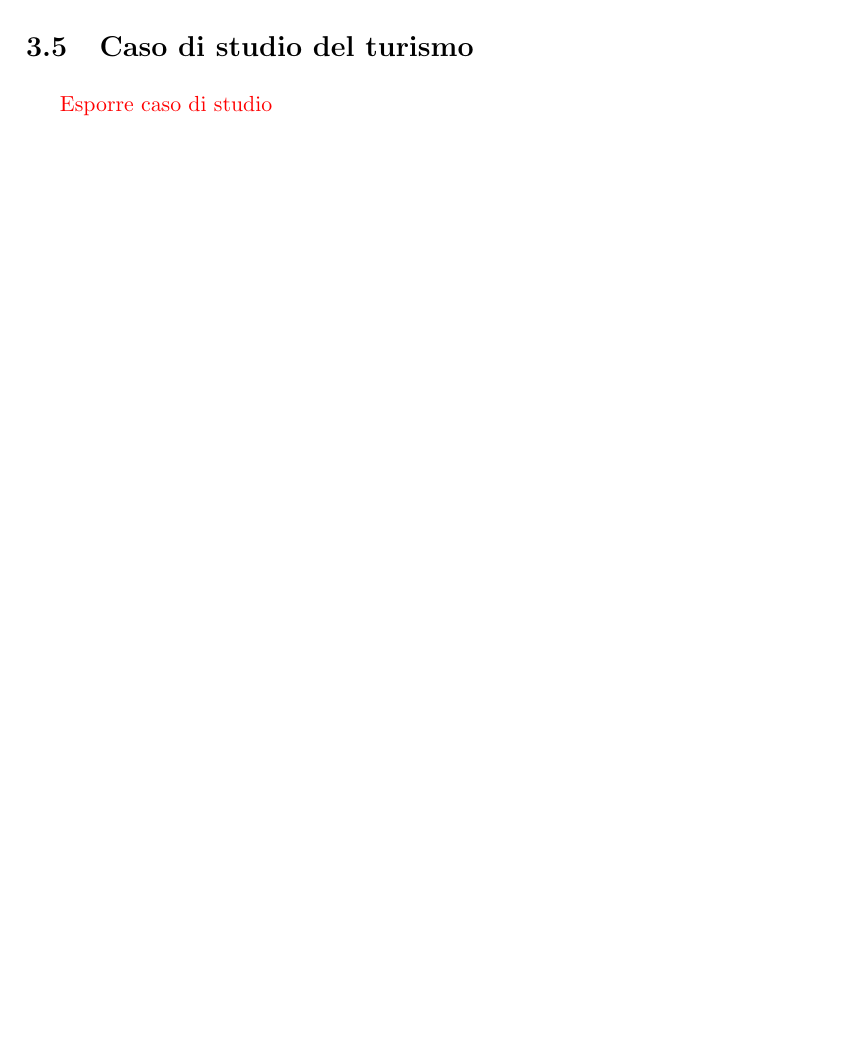
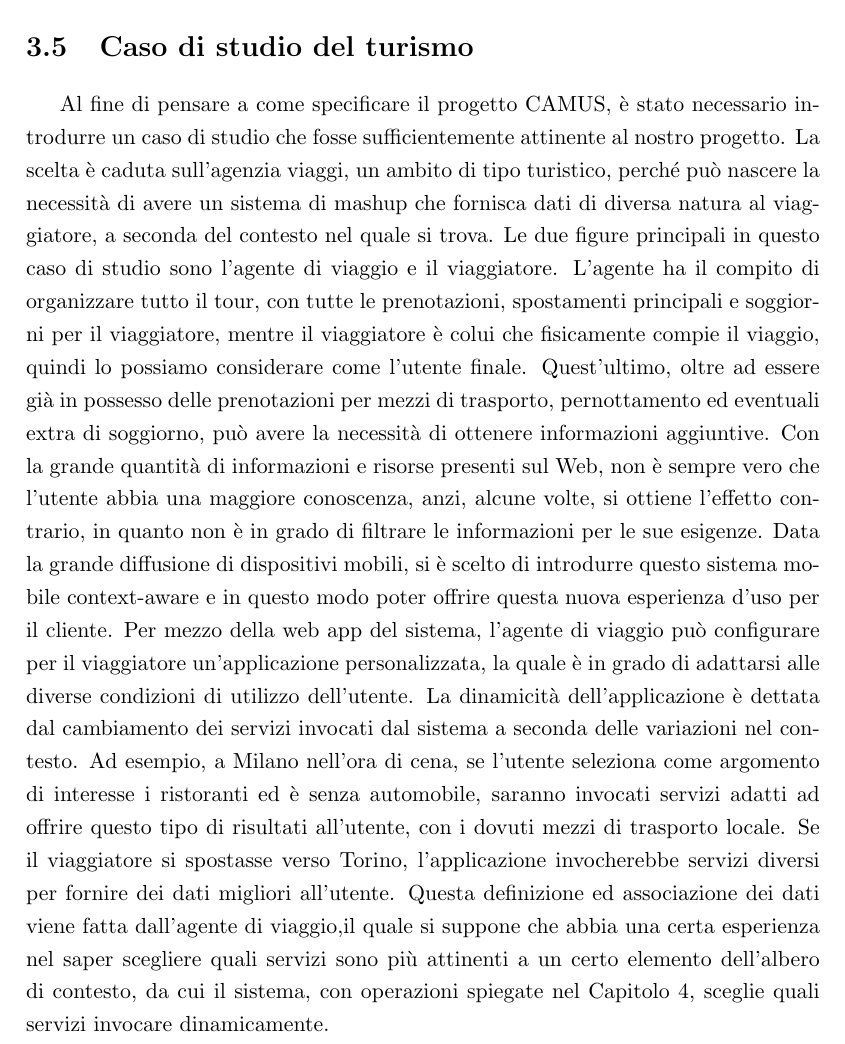
Before and after one commit to stefanogianelli/tesi-camus, a LaTeX thesis (tesi.tex, which reads 3-camus/camus.tex): part of page 40 of 74, cut so that both start at the same text, the shorter picture padded with empty space. Compiled offline with pdfLaTeX; the source files are stored in an older character set and shown here as Unicode.

Commit message:
prima bozza caso di studio

```diff
--- a/3-camus/camus.tex
+++ b/3-camus/camus.tex
@@ -28,4 +28,10 @@ In questo capitolo ...
 
 \section{Caso di studio del turismo\label{sec:caso-studio-turismo}}
 
-\textcolor{red}{Esporre caso di studio}
+Al fine di pensare a come specificare il progetto CAMUS, è stato necessario introdurre un caso di studio che fosse sufficientemente attinente al nostro progetto.
+La scelta è caduta sull'agenzia viaggi, un ambito di tipo turistico, perché può nascere la necessità di avere un sistema di mashup che fornisca dati di diversa natura al viaggiatore, a seconda del contesto nel quale si trova.
+Le due figure principali in questo caso di studio sono l'agente di viaggio e il viaggiatore. L'agente ha il compito di organizzare tutto il tour, con tutte le prenotazioni, spostamenti principali e soggiorni per il viaggiatore, mentre il viaggiatore è colui che fisicamente compie il viaggio, quindi lo possiamo considerare come l'utente finale.
+Quest'ultimo, oltre ad essere già in possesso delle prenotazioni per mezzi di trasporto, pernottamento ed eventuali extra di soggiorno, può avere la necessità di ottenere informazioni aggiuntive.
+Con la grande quantità di informazioni e risorse presenti sul Web, non è sempre vero che l'utente abbia una maggiore conoscenza, anzi, alcune volte, si ottiene l'effetto contrario, in quanto non è in grado di filtrare le informazioni per le sue esigenze. Data la grande diffusione di dispositivi mobili, si è scelto di introdurre questo sistema mobile context-aware e in questo modo poter offrire questa nuova esperienza d'uso per il cliente. Per mezzo della web app del sistema, l'agente di viaggio può configurare per il viaggiatore un'applicazione personalizzata, la quale è in grado di adattarsi alle diverse condizioni di utilizzo dell'utente. La dinamicità dell'applicazione è dettata dal cambiamento dei servizi invocati dal sistema a seconda delle variazioni nel contesto.
+Ad esempio, a Milano nell'ora di cena, se l'utente seleziona come argomento di interesse i ristoranti ed è senza automobile, saranno invocati servizi adatti ad offrire questo tipo di risultati all'utente, con i dovuti mezzi di trasporto locale. Se il viaggiatore si spostasse verso Torino, l'applicazione invocherebbe servizi diversi per fornire dei dati migliori all'utente.
+Questa definizione ed associazione dei dati viene fatta dall'agente di viaggio,il quale si suppone che abbia una certa esperienza nel saper scegliere quali servizi sono più attinenti a un certo elemento dell'albero di contesto, da cui il sistema, con operazioni spiegate nel Capitolo \ref{ch:metodologia}, sceglie quali servizi invocare dinamicamente.
```
